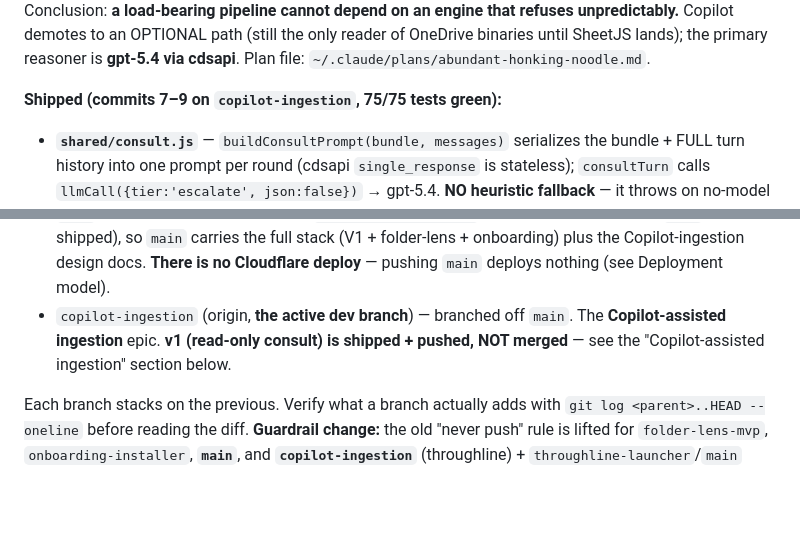
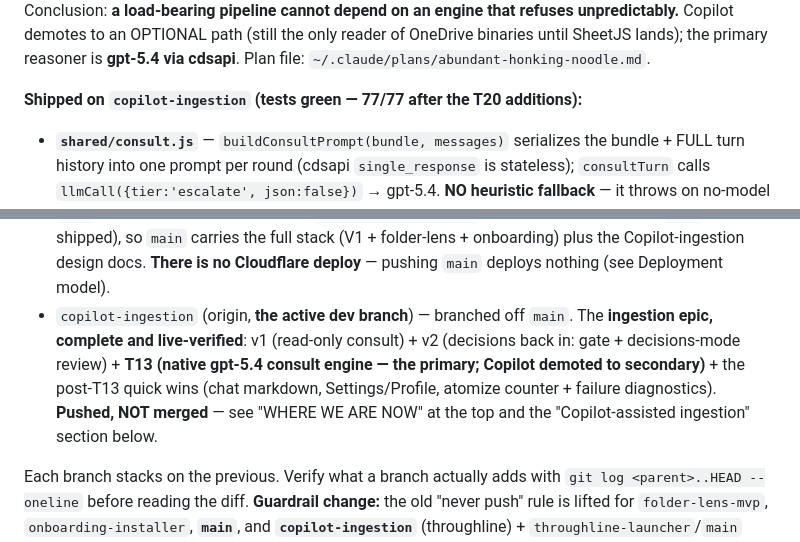
Before and after one commit to noahschmuckler/throughline, a Markdown page: CLAUDE.md, 2 parts joined by grey strips. Drawn GitHub-style; blank space fills up the shorter version.

```diff
--- a/CLAUDE.md
+++ b/CLAUDE.md
@@ -63,7 +93,7 @@ Copilot demotes to an OPTIONAL path (still the only reader of OneDrive
 binaries until SheetJS lands); the primary reasoner is **gpt-5.4 via cdsapi**.
 Plan file: `~/.claude/plans/abundant-honking-noodle.md`.
 
-**Shipped (commits 7–9 on `copilot-ingestion`, 75/75 tests green):**
+**Shipped on `copilot-ingestion` (tests green — 77/77 after the T20 additions):**
 - **`shared/consult.js`** — `buildConsultPrompt(bundle, messages)` serializes
   the bundle + FULL turn history into one prompt per round (cdsapi
   `single_response` is stateless); `consultTurn` calls
@@ -207,8 +232,12 @@ deferred V1+ backlog lives in `BUILDPATH.md` §H.)
   folder-lens + onboarding) plus the Copilot-ingestion design docs. **There is
   no Cloudflare deploy** — pushing `main` deploys nothing (see Deployment model).
 - `copilot-ingestion` (origin, **the active dev branch**) — branched off `main`.
-  The **Copilot-assisted ingestion** epic. **v1 (read-only consult) is shipped +
-  pushed, NOT merged** — see the "Copilot-assisted ingestion" section below.
+  The **ingestion epic, complete and live-verified**: v1 (read-only consult) +
+  v2 (decisions back in: gate + decisions-mode review) + **T13 (native gpt-5.4
+  consult engine — the primary; Copilot demoted to secondary)** + the post-T13
+  quick wins (chat markdown, Settings/Profile, atomize counter + failure
+  diagnostics). **Pushed, NOT merged** — see "WHERE WE ARE NOW" at the top and
+  the "Copilot-assisted ingestion" section below.
 
 Each branch stacks on the previous. Verify what a branch actually adds
 with `git log <parent>..HEAD --oneline` before reading the diff.
```
Also changed, not shown: other parts of CLAUDE.md (+45 -19 lines), copilot-ingestion-spec.md (+8 -4 lines).
